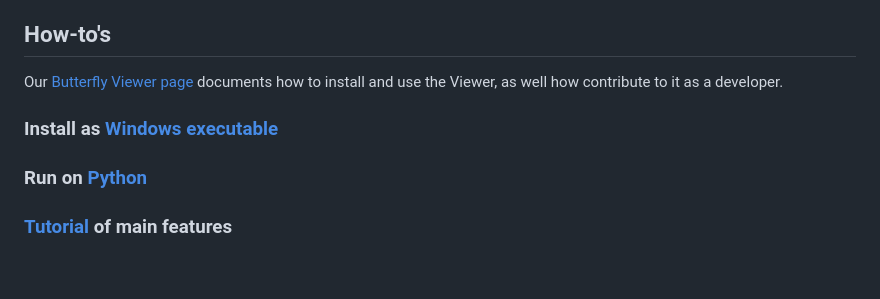
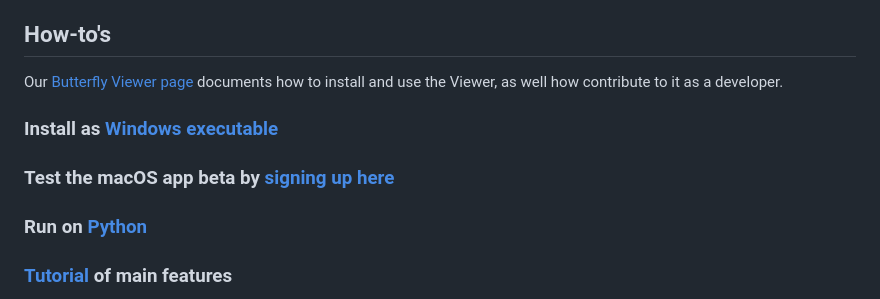
Before and after one commit to olive-groves/butterfly_viewer, a Markdown page: README.md, the part around the change. Rendered like a GitHub page; blank space fills up the shorter version.

Commit message:
Update README.md
Add link to macOS beta test sign-up

```diff
--- a/README.md
+++ b/README.md
@@ -50,6 +50,8 @@ Our [Butterfly Viewer page](https://olive-groves.github.io/butterfly_viewer) doc
 
 ### Install as [Windows executable](https://olive-groves.github.io/butterfly_viewer/butterfly_viewer.html#windows-executable)
 
+### Test the macOS app beta by [signing up here](https://forms.gle/y9QeT6MLgHszU1su5)
+
 ### Run on [Python](https://olive-groves.github.io/butterfly_viewer/butterfly_viewer.html#python)
 
 ### [Tutorial](https://olive-groves.github.io/butterfly_viewer/butterfly_viewer.html#tutorial) of main features
```
